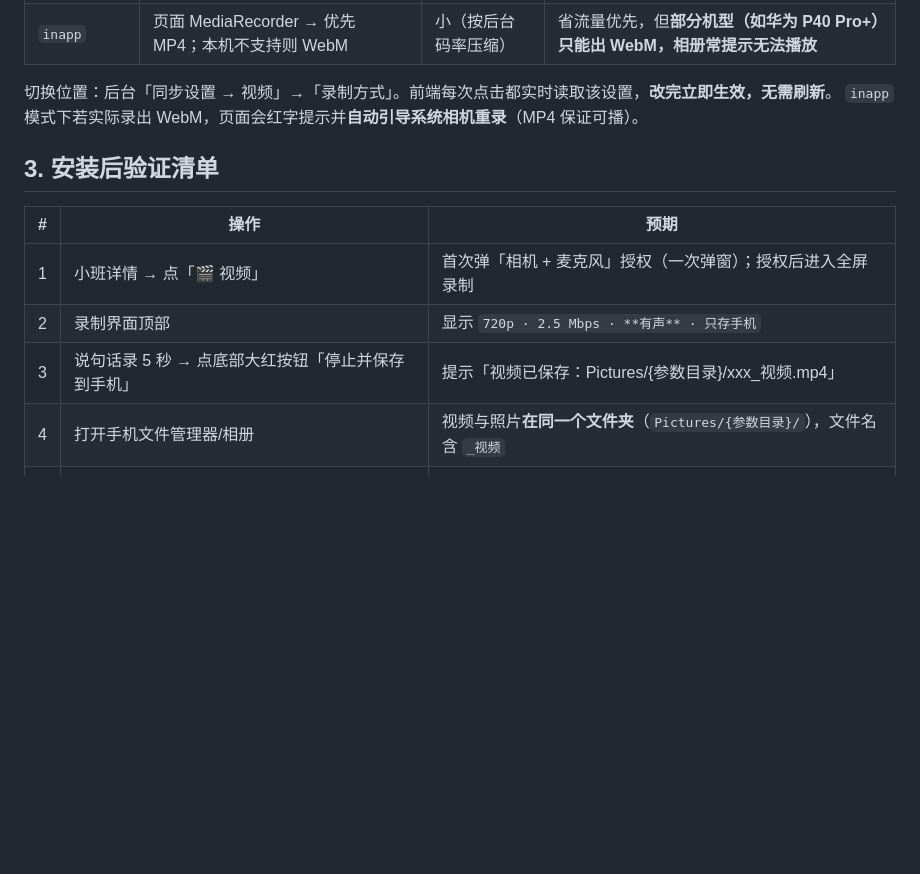
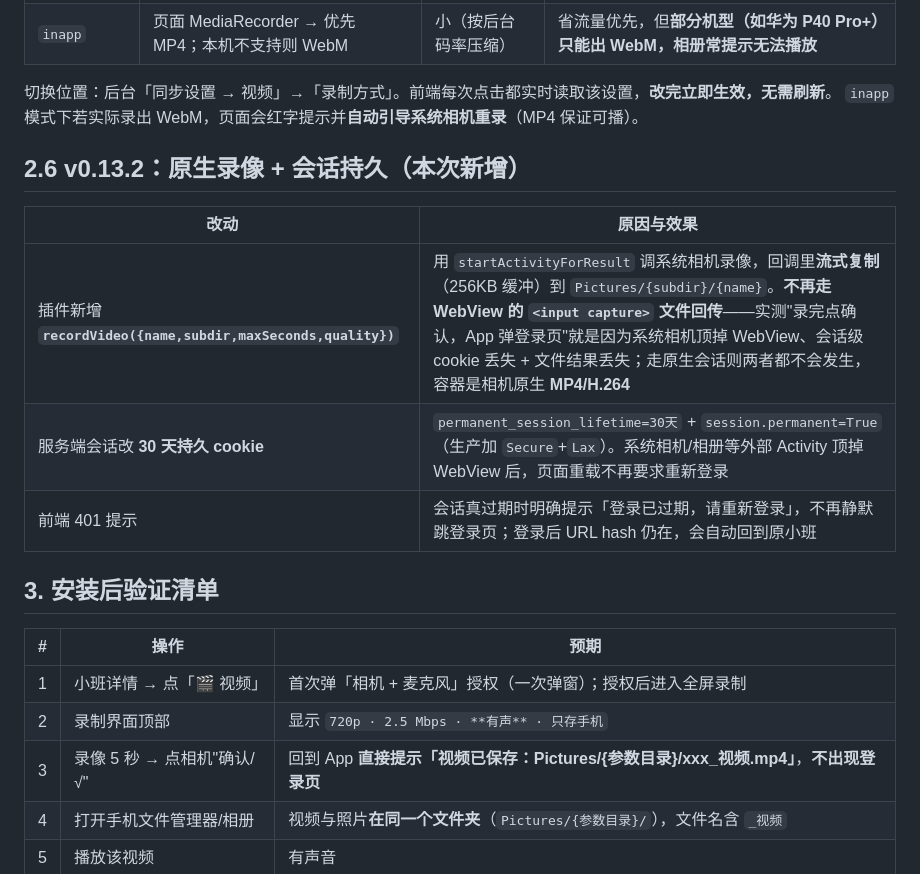
Before and after one commit to sux789/hqz-supervision, a Markdown page: doc/008-APK重打包指引.md, the part around the change. GitHub-like rendering; blank space fills up the shorter version.

```diff
--- a/doc/008-APK重打包指引.md
+++ b/doc/008-APK重打包指引.md
@@ -60,13 +60,21 @@ cd android && ./gradlew assembleDebug     # 产物：android/app/build/outputs/a
 切换位置：后台「同步设置 → 视频」→「录制方式」。前端每次点击都实时读取该设置，**改完立即生效，无需刷新**。
 `inapp` 模式下若实际录出 WebM，页面会红字提示并**自动引导系统相机重录**（MP4 保证可播）。
 
+## 2.6 v0.13.2：原生录像 + 会话持久（本次新增）
+
+| 改动 | 原因与效果 |
+|---|---|
+| 插件新增 **`recordVideo({name,subdir,maxSeconds,quality})`** | 用 `startActivityForResult` 调系统相机录像，回调里**流式复制**（256KB 缓冲）到 `Pictures/{subdir}/{name}`。**不再走 WebView 的 `<input capture>` 文件回传**——实测"录完点确认，App 弹登录页"就是因为系统相机顶掉 WebView、会话级 cookie 丢失 + 文件结果丢失；走原生会话则两者都不会发生，容器是相机原生 **MP4/H.264** |
+| 服务端会话改 **30 天持久 cookie** | `permanent_session_lifetime=30天` + `session.permanent=True`（生产加 `Secure`+`Lax`）。系统相机/相册等外部 Activity 顶掉 WebView 后，页面重载不再要求重新登录 |
+| 前端 401 提示 | 会话真过期时明确提示「登录已过期，请重新登录」，不再静默跳登录页；登录后 URL hash 仍在，会自动回到原小班 |
+
 ## 3. 安装后验证清单
 
 | # | 操作 | 预期 |
 |---|---|---|
 | 1 | 小班详情 → 点「🎬 视频」 | 首次弹「相机 + 麦克风」授权（一次弹窗）；授权后进入全屏录制 |
 | 2 | 录制界面顶部 | 显示 `720p · 2.5 Mbps · **有声** · 只存手机` |
-| 3 | 说句话录 5 秒 → 点底部大红按钮「停止并保存到手机」 | 提示「视频已保存：Pictures/{参数目录}/xxx_视频.mp4」 |
+| 3 | 录像 5 秒 → 点相机"确认/√" | 回到 App **直接提示「视频已保存：Pictures/{参数目录}/xxx_视频.mp4」**，**不出现登录页** |
 | 4 | 打开手机文件管理器/相册 | 视频与照片**在同一个文件夹**（`Pictures/{参数目录}/`），文件名含 `_视频` |
 | 5 | 播放该视频 | 有声音 |
 | 6 | 拒绝麦克风权限后重录 | 顶部显示「无声」，视频仍可正常录制保存 |
```
Also changed, not shown: .workbuddy/memory/2026-09-13.md (+2 -0 lines), STATE.md (+2 -1 lines).
